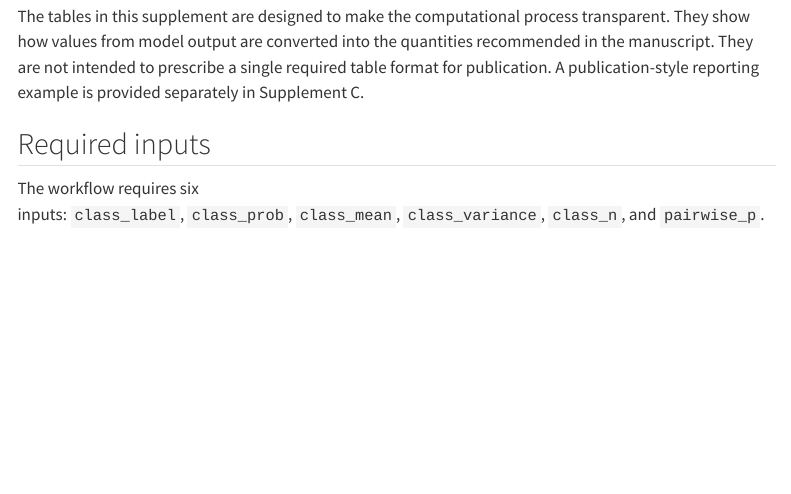
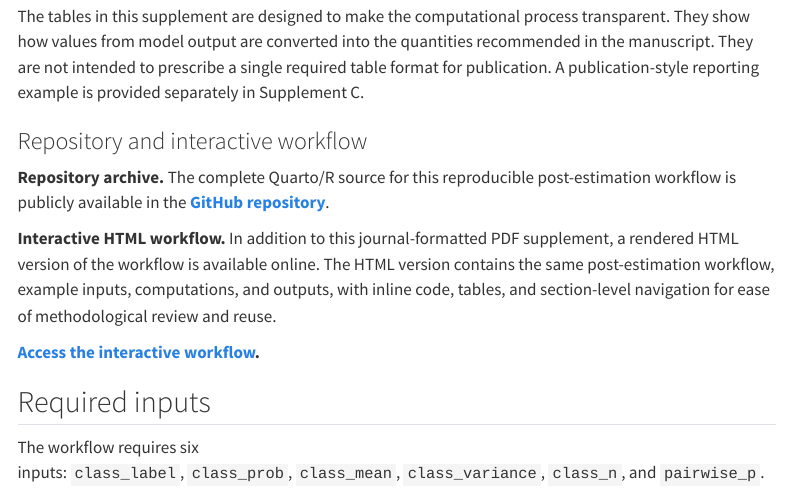
Before and after one commit to delwincarter/distal-outcomes-mixture-reporting, a Quarto document (supplement-d-distal-reporting-workflow.qmd): the page in a window 1100 px wide, from 1100 px down. Rendered offline with R 4.5, knitr and Pandoc in place of Quarto, with nearby package versions; some code elsewhere in the file could not run offline; menus at the side of the page are left out; long lines of code are wrapped.

Commit message:
Add files via upload
Add repository and interactive workflow links to Supplement D

```diff
--- a/supplement-d-distal-reporting-workflow.qmd
+++ b/supplement-d-distal-reporting-workflow.qmd
@@ -9,6 +9,7 @@ format:
     number-sections: false
     code-fold: false
     code-tools: false
+    code-overflow: wrap
     embed-resources: true
 execute:
   echo: true
@@ -45,6 +46,14 @@ The workflow is intentionally software-agnostic. Researchers can use values obta
 The workflow is not limited to the four-class example shown below. The pairwise comparison structure is generated from the class labels supplied in the input chunk, so the same code can be applied to solutions with any number of latent classes, profiles, trajectories, or transitions, provided that the input vectors have matching lengths and the number of pairwise *p*-values matches the number of class-to-class comparisons.
 
 The tables in this supplement are designed to make the computational process transparent. They show how values from model output are converted into the quantities recommended in the manuscript. They are not intended to prescribe a single required table format for publication. A publication-style reporting example is provided separately in Supplement C.
+
+### Repository and interactive workflow
+
+**Repository archive.** The complete Quarto/R source for this reproducible post-estimation workflow is publicly available in the [**GitHub repository**](https://github.com/delwincarter/distal-outcomes-mixture-reporting).
+
+**Interactive HTML workflow.** In addition to this journal-formatted PDF supplement, a rendered HTML version of the workflow is available online. The HTML version contains the same post-estimation workflow, example inputs, computations, and outputs, with inline code, tables, and section-level navigation for ease of methodological review and reuse.
+
+[**Access the interactive workflow**](https://delwincarter.github.io/distal-outcomes-mixture-reporting/)**.**
 
 ## Required inputs
 
```
Also changed, not shown: index.html.
